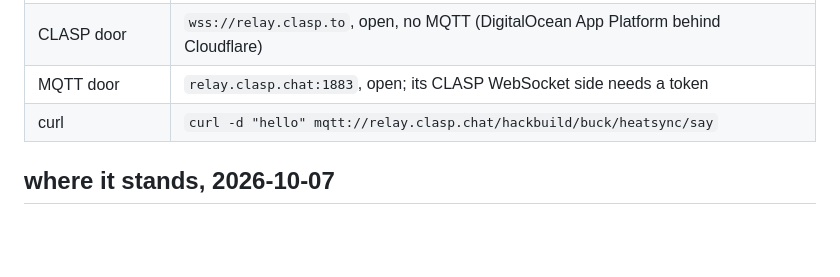
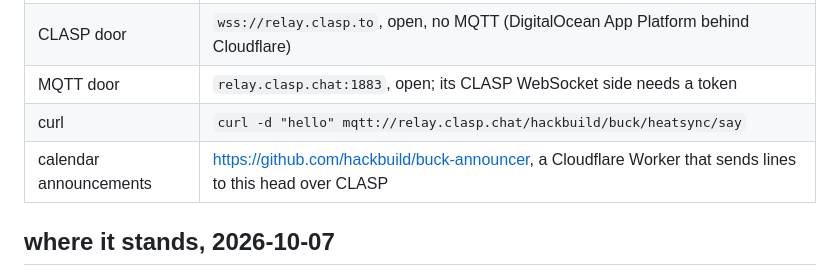
Before and after one commit to hackbuild/hackbuild-buck, a Markdown page: HANDOFF.md, the part around the change. Drawn GitHub-style; blank space fills up the shorter version.

```diff
--- a/HANDOFF.md
+++ b/HANDOFF.md
@@ -16,6 +16,7 @@ Read `RULES.md` first. It is absolute and wins over this file.
 | CLASP door | `wss://relay.clasp.to`, open, no MQTT (DigitalOcean App Platform behind Cloudflare) |
 | MQTT door | `relay.clasp.chat:1883`, open; its CLASP WebSocket side needs a token |
 | curl | `curl -d "hello" mqtt://relay.clasp.chat/hackbuild/buck/heatsync/say` |
+| calendar announcements | https://github.com/hackbuild/buck-announcer, a Cloudflare Worker that sends lines to this head over CLASP |
 
 ## where it stands, 2026-10-07
 
```
Also changed, not shown: README.md (+2 -0 lines).
